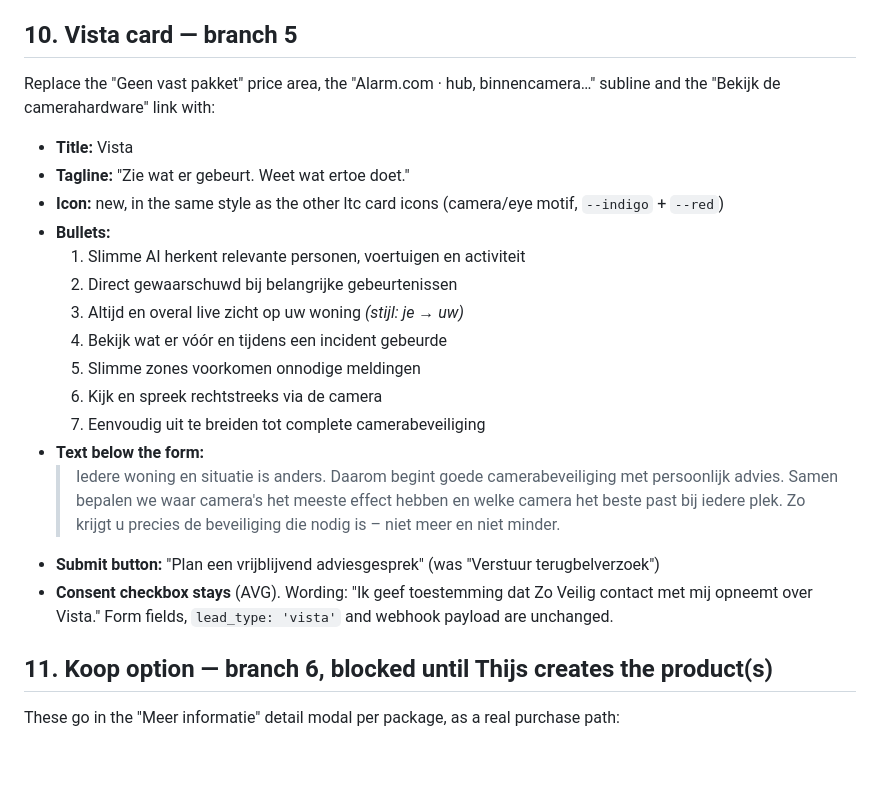
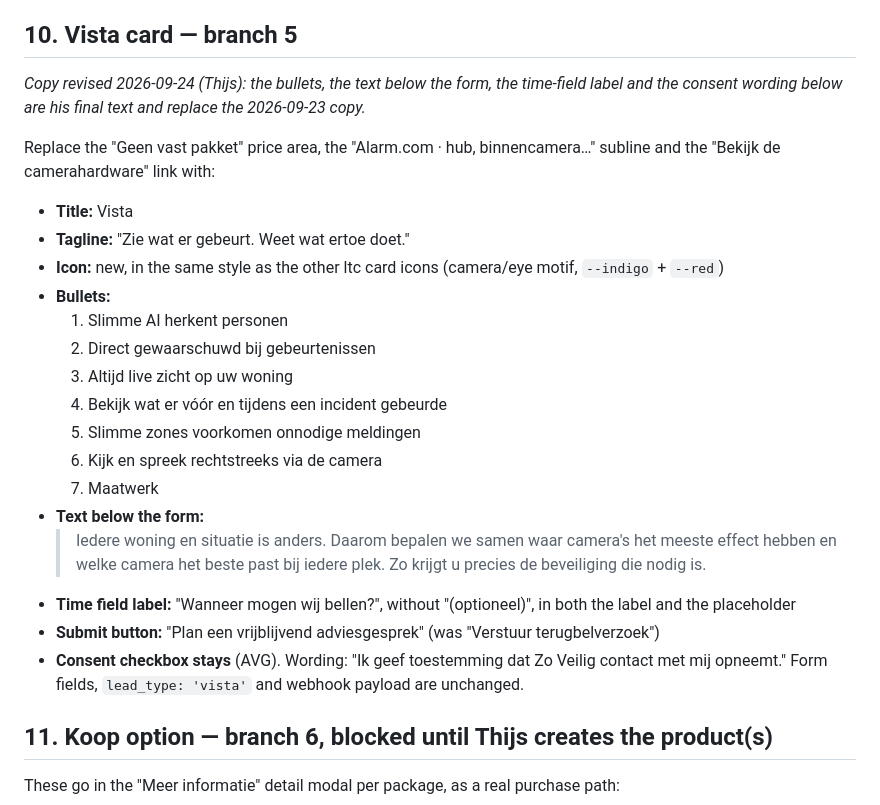
Before and after one commit to thijs-enbition/Zoveilig-Test-shopify, a Markdown page: docs/pakket-wijzigingen-2026-09-23.md, the part around the change. Drawn GitHub-style; blank space fills up the shorter version.

Commit message:
docs(pakket-wijzigingen): Vista section 10 copy revised 2026-09-24 (Thijs)
Section 10 now lists Thijs's final Vista text: the new bullets, the
shorter text below the form, the time-field label without "(optioneel)"
and the consent wording without "over Vista". The note "revised
2026-09-24 (Thijs)" sits under the heading. The rest of the doc is
unchanged.

Co-Authored-By: Claude Opus 5.5 (1M context) <noreply@anthropic.com>

```diff
--- a/docs/pakket-wijzigingen-2026-09-23.md
+++ b/docs/pakket-wijzigingen-2026-09-23.md
@@ -142,23 +142,26 @@ The old Inzicht/Zeker taglines also appear as defaults in `sections/vergelijk-pa
 
 ## 10. Vista card — branch 5
 
+*Copy revised 2026-09-24 (Thijs): the bullets, the text below the form, the time-field label and the consent wording below are his final text and replace the 2026-09-23 copy.*
+
 Replace the "Geen vast pakket" price area, the "Alarm.com · hub, binnencamera…" subline and the "Bekijk de camerahardware" link with:
 
 - **Title:** Vista
 - **Tagline:** "Zie wat er gebeurt. Weet wat ertoe doet."
 - **Icon:** new, in the same style as the other ltc card icons (camera/eye motif, `--indigo` + `--red`)
 - **Bullets:**
-  1. Slimme AI herkent relevante personen, voertuigen en activiteit
-  2. Direct gewaarschuwd bij belangrijke gebeurtenissen
-  3. Altijd en overal live zicht op uw woning *(stijl: je → uw)*
+  1. Slimme AI herkent personen
+  2. Direct gewaarschuwd bij gebeurtenissen
+  3. Altijd live zicht op uw woning
   4. Bekijk wat er vóór en tijdens een incident gebeurde
   5. Slimme zones voorkomen onnodige meldingen
   6. Kijk en spreek rechtstreeks via de camera
-  7. Eenvoudig uit te breiden tot complete camerabeveiliging
+  7. Maatwerk
 - **Text below the form:**
-  > Iedere woning en situatie is anders. Daarom begint goede camerabeveiliging met persoonlijk advies. Samen bepalen we waar camera's het meeste effect hebben en welke camera het beste past bij iedere plek. Zo krijgt u precies de beveiliging die nodig is – niet meer en niet minder.
+  > Iedere woning en situatie is anders. Daarom bepalen we samen waar camera's het meeste effect hebben en welke camera het beste past bij iedere plek. Zo krijgt u precies de beveiliging die nodig is.
+- **Time field label:** "Wanneer mogen wij bellen?", without "(optioneel)", in both the label and the placeholder
 - **Submit button:** "Plan een vrijblijvend adviesgesprek" (was "Verstuur terugbelverzoek")
-- **Consent checkbox stays** (AVG). Wording: "Ik geef toestemming dat Zo Veilig contact met mij opneemt over Vista." Form fields, `lead_type: 'vista'` and webhook payload are unchanged.
+- **Consent checkbox stays** (AVG). Wording: "Ik geef toestemming dat Zo Veilig contact met mij opneemt." Form fields, `lead_type: 'vista'` and webhook payload are unchanged.
 
 ## 11. Koop option — branch 6, blocked until Thijs creates the product(s)
 
```
